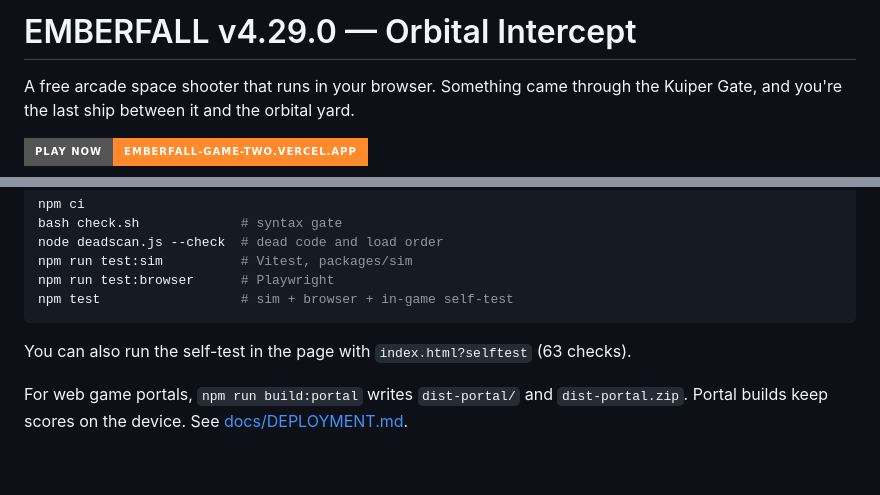
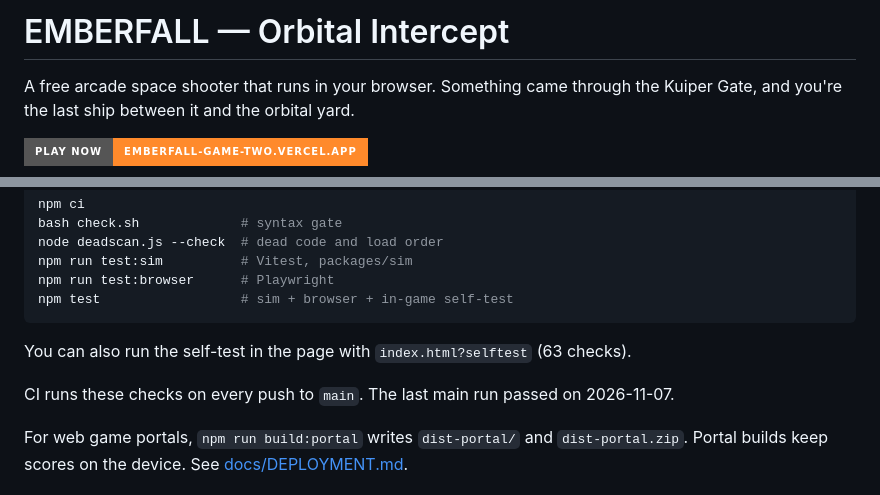
Before and after one commit to FahadIbrahim93/emberfall, a Markdown page: README.md, 2 parts joined by grey strips. Drawn GitHub-style; badges without logos; blank space fills up the shorter version.

```diff
--- a/README.md
+++ b/README.md
@@ -1,4 +1,4 @@
-# EMBERFALL v4.29.0 — Orbital Intercept
+# EMBERFALL — Orbital Intercept
 
 A free arcade space shooter that runs in your browser. Something came through the Kuiper Gate, and you're the last ship between it and the orbital yard.
 
@@ -70,6 +70,8 @@ npm test                  # sim + browser + in-game self-test
 
 You can also run the self-test in the page with `index.html?selftest` (63 checks).
 
+CI runs these checks on every push to `main`. The last main run passed on 2026-11-07.
+
 For web game portals, `npm run build:portal` writes `dist-portal/` and `dist-portal.zip`. Portal builds keep scores on the device. See [docs/DEPLOYMENT.md](docs/DEPLOYMENT.md).
 
 ## Tech stack
```
Also changed, not shown: other parts of README.md (+5 -30 lines).
